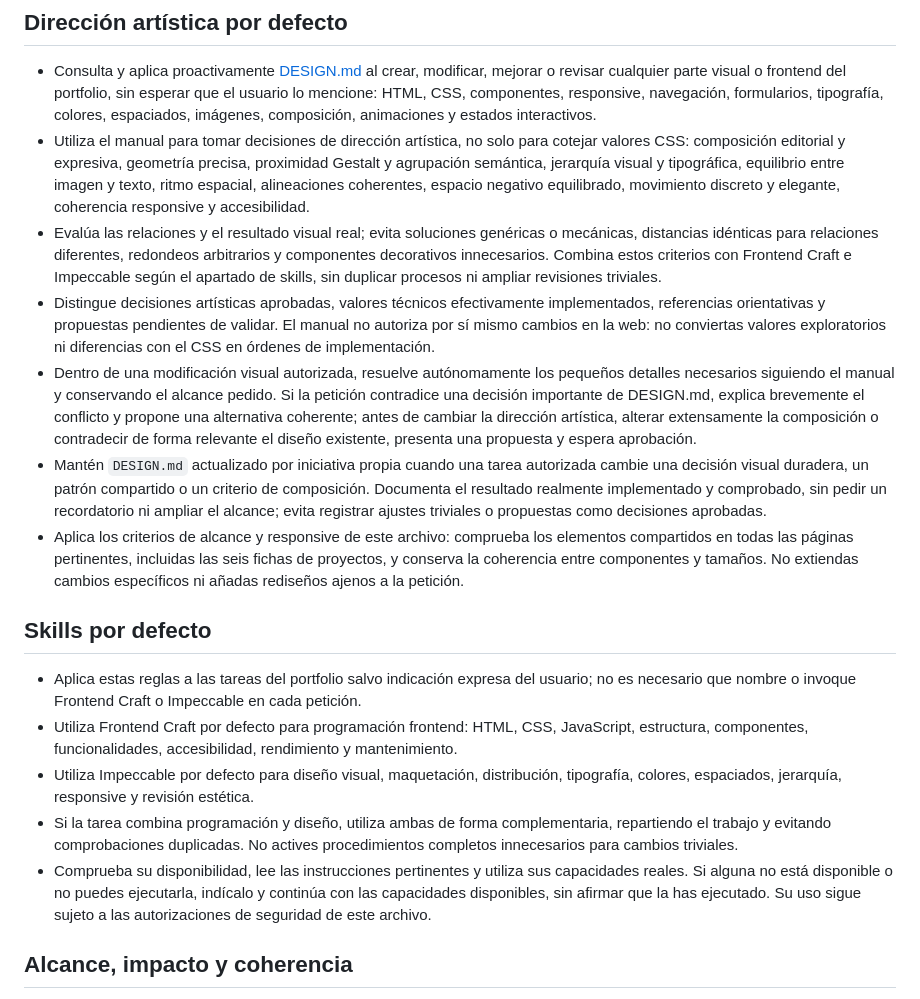
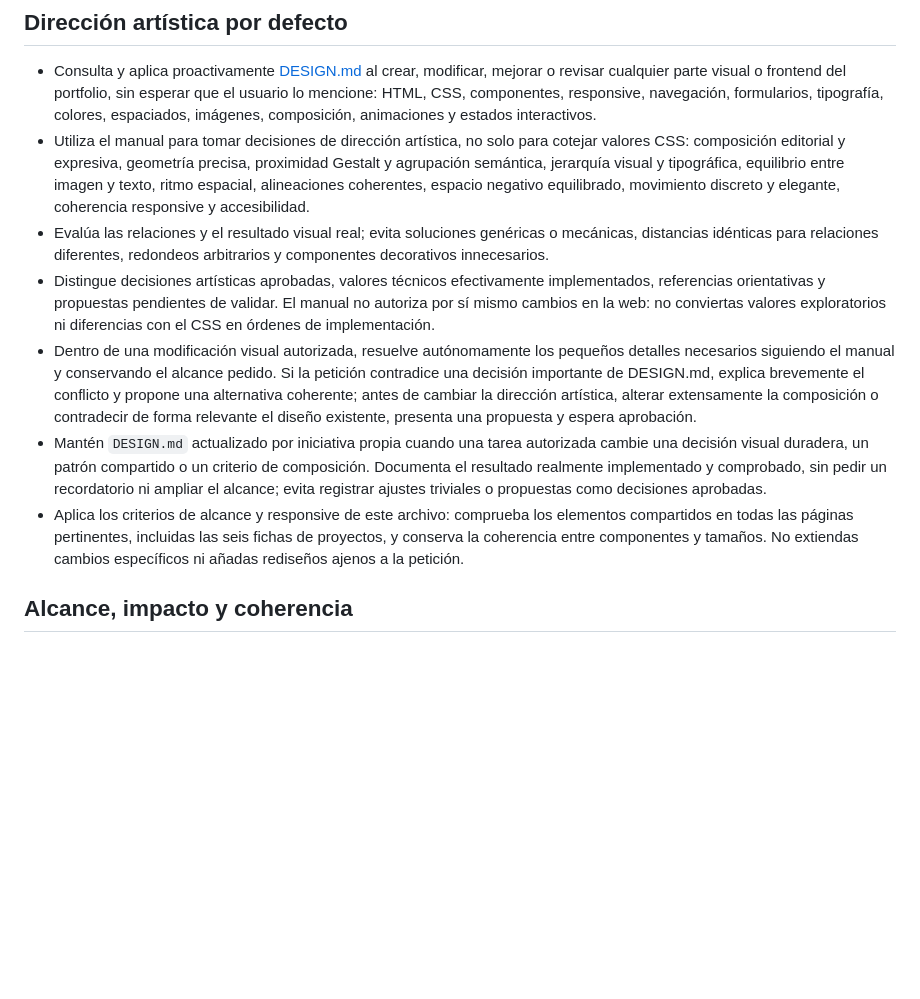
Before and after one commit to madebyedu/madebyedu.github.io, a Markdown page: AGENTS.md, the part around the change. Rendered like a GitHub page; blank space fills up the shorter version.

Commit message:
docs: remove plugin requirements from agent instructions

```diff
--- a/AGENTS.md
+++ b/AGENTS.md
@@ -11,19 +11,11 @@
 
 - Consulta y aplica proactivamente [DESIGN.md](DESIGN.md) al crear, modificar, mejorar o revisar cualquier parte visual o frontend del portfolio, sin esperar que el usuario lo mencione: HTML, CSS, componentes, responsive, navegación, formularios, tipografía, colores, espaciados, imágenes, composición, animaciones y estados interactivos.
 - Utiliza el manual para tomar decisiones de dirección artística, no solo para cotejar valores CSS: composición editorial y expresiva, geometría precisa, proximidad Gestalt y agrupación semántica, jerarquía visual y tipográfica, equilibrio entre imagen y texto, ritmo espacial, alineaciones coherentes, espacio negativo equilibrado, movimiento discreto y elegante, coherencia responsive y accesibilidad.
-- Evalúa las relaciones y el resultado visual real; evita soluciones genéricas o mecánicas, distancias idénticas para relaciones diferentes, redondeos arbitrarios y componentes decorativos innecesarios. Combina estos criterios con Frontend Craft e Impeccable según el apartado de skills, sin duplicar procesos ni ampliar revisiones triviales.
+- Evalúa las relaciones y el resultado visual real; evita soluciones genéricas o mecánicas, distancias idénticas para relaciones diferentes, redondeos arbitrarios y componentes decorativos innecesarios.
 - Distingue decisiones artísticas aprobadas, valores técnicos efectivamente implementados, referencias orientativas y propuestas pendientes de validar. El manual no autoriza por sí mismo cambios en la web: no conviertas valores exploratorios ni diferencias con el CSS en órdenes de implementación.
 - Dentro de una modificación visual autorizada, resuelve autónomamente los pequeños detalles necesarios siguiendo el manual y conservando el alcance pedido. Si la petición contradice una decisión importante de DESIGN.md, explica brevemente el conflicto y propone una alternativa coherente; antes de cambiar la dirección artística, alterar extensamente la composición o contradecir de forma relevante el diseño existente, presenta una propuesta y espera aprobación.
 - Mantén `DESIGN.md` actualizado por iniciativa propia cuando una tarea autorizada cambie una decisión visual duradera, un patrón compartido o un criterio de composición. Documenta el resultado realmente implementado y comprobado, sin pedir un recordatorio ni ampliar el alcance; evita registrar ajustes triviales o propuestas como decisiones aprobadas.
 - Aplica los criterios de alcance y responsive de este archivo: comprueba los elementos compartidos en todas las páginas pertinentes, incluidas las seis fichas de proyectos, y conserva la coherencia entre componentes y tamaños. No extiendas cambios específicos ni añadas rediseños ajenos a la petición.
-
-## Skills por defecto
-
-- Aplica estas reglas a las tareas del portfolio salvo indicación expresa del usuario; no es necesario que nombre o invoque Frontend Craft o Impeccable en cada petición.
-- Utiliza Frontend Craft por defecto para programación frontend: HTML, CSS, JavaScript, estructura, componentes, funcionalidades, accesibilidad, rendimiento y mantenimiento.
-- Utiliza Impeccable por defecto para diseño visual, maquetación, distribución, tipografía, colores, espaciados, jerarquía, responsive y revisión estética.
-- Si la tarea combina programación y diseño, utiliza ambas de forma complementaria, repartiendo el trabajo y evitando comprobaciones duplicadas. No actives procedimientos completos innecesarios para cambios triviales.
-- Comprueba su disponibilidad, lee las instrucciones pertinentes y utiliza sus capacidades reales. Si alguna no está disponible o no puedes ejecutarla, indícalo y continúa con las capacidades disponibles, sin afirmar que la has ejecutado. Su uso sigue sujeto a las autorizaciones de seguridad de este archivo.
 
 ## Alcance, impacto y coherencia
 
```
